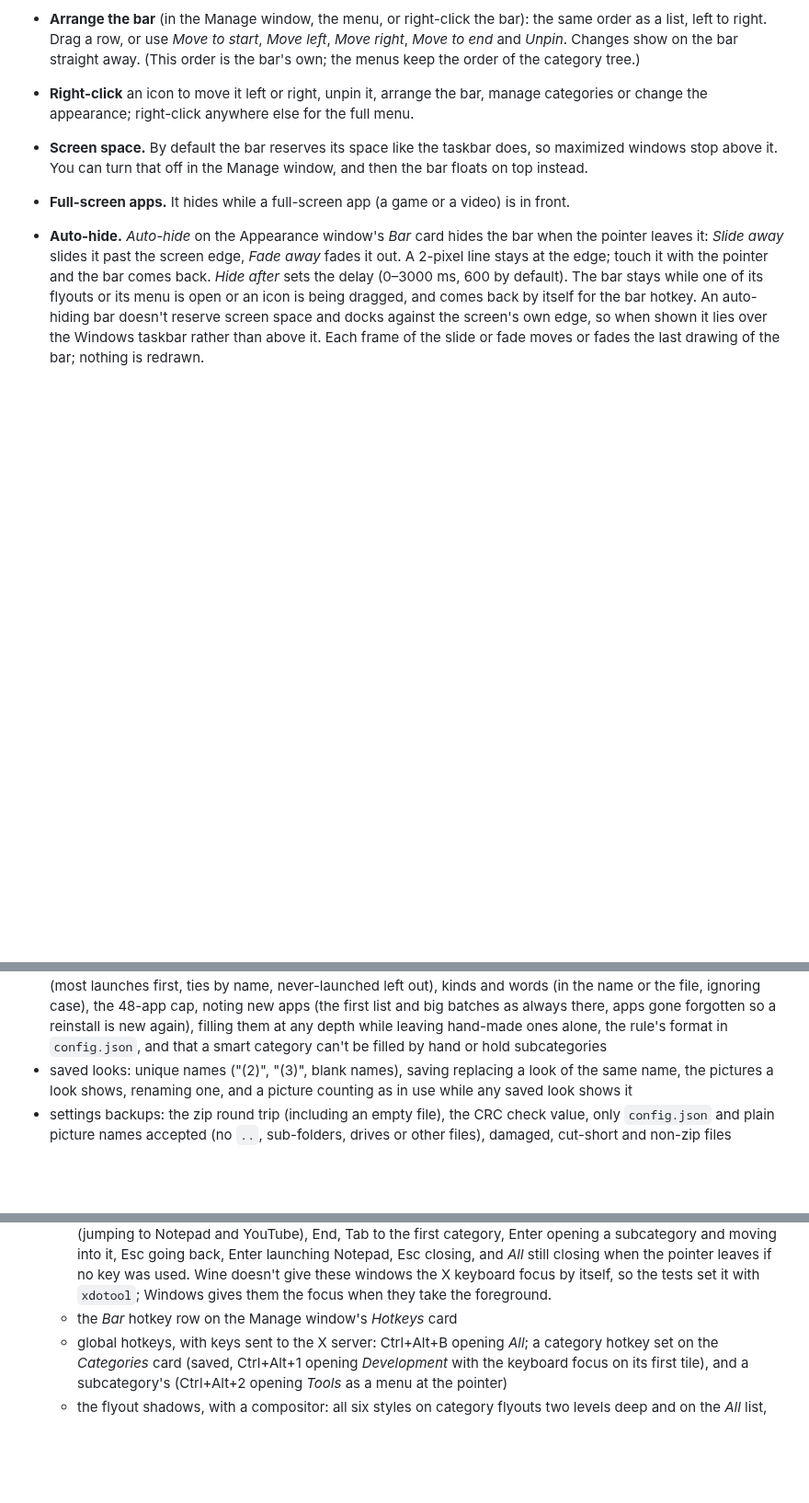
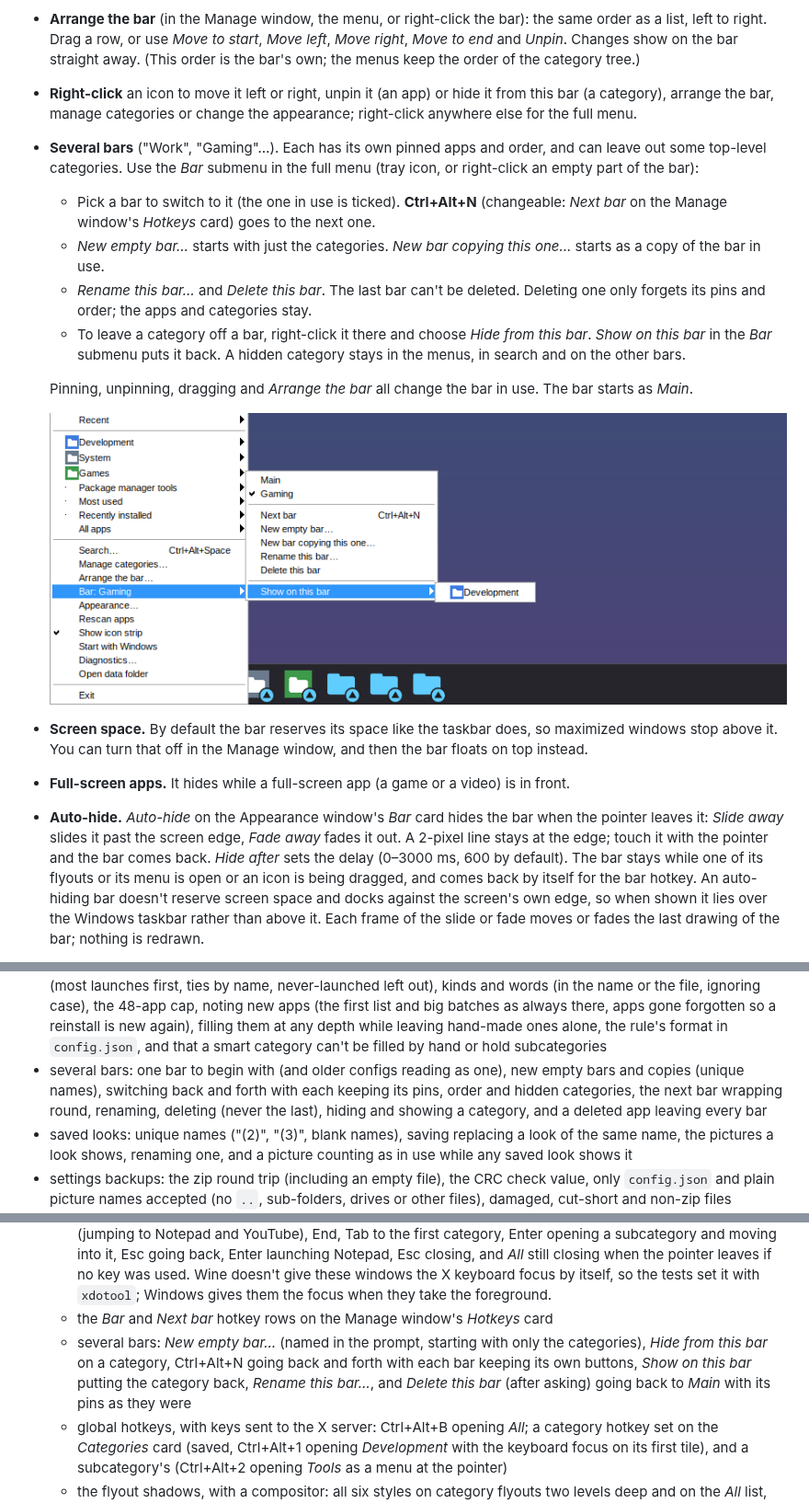
Before and after one commit to mzaki-raup/flex-taskbar, a Markdown page: README.md, 3 parts joined by grey strips. Shown at 92% size. Drawn GitHub-style; pictures changed too: screenshots/bars.png (added); blank space fills up the shorter version.

```diff
--- a/README.md
+++ b/README.md
@@ -320,9 +320,28 @@ original FlexTaskbar:
   left*, *Move right*, *Move to end* and *Unpin*. Changes show on the bar
   straight away. (This order is the bar's own; the menus keep the order of
   the category tree.)
-- **Right-click** an icon to move it left or right, unpin it, arrange the bar,
-  manage categories or change the appearance; right-click anywhere else for the
-  full menu.
+- **Right-click** an icon to move it left or right, unpin it (an app) or hide
+  it from this bar (a category), arrange the bar, manage categories or change
+  the appearance; right-click anywhere else for the full menu.
+- **Several bars** ("Work", "Gaming"…). Each has its own pinned apps and
+  order, and can leave out some top-level categories. Use the *Bar* submenu
+  in the full menu (tray icon, or right-click an empty part of the bar):
+  - Pick a bar to switch to it (the one in use is ticked). **Ctrl+Alt+N**
+    (changeable: *Next bar* on the Manage window's *Hotkeys* card) goes to
+    the next one.
+  - *New empty bar…* starts with just the categories. *New bar copying
+    this one…* starts as a copy of the bar in use.
+  - *Rename this bar…* and *Delete this bar*. The last bar can't be
+    deleted. Deleting one only forgets its pins and order; the apps and
+    categories stay.
+  - To leave a category off a bar, right-click it there and choose *Hide
+    from this bar*. *Show on this bar* in the *Bar* submenu puts it back.
+    A hidden category stays in the menus, in search and on the other bars.
+
+  Pinning, unpinning, dragging and *Arrange the bar* all change the bar in
+  use. The bar starts as *Main*.
+
+  ![The Bar submenu: the bars Main and Gaming (ticked), Next bar, New empty bar…, New bar copying this one…, Rename, Delete, and Show on this bar with Development](screenshots/bars.png)
 - **Screen space.** By default the bar reserves its space like the taskbar
   does, so maximized windows stop above it. You can turn that off in the Manage
   window, and then the bar floats on top instead.
@@ -747,6 +767,11 @@ The 106 unit tests cover:
   new again), filling them at any depth while leaving hand-made ones
   alone, the rule's format in `config.json`, and that a smart category
   can't be filled by hand or hold subcategories
+- several bars: one bar to begin with (and older configs reading as one),
+  new empty bars and copies (unique names), switching back and forth with
+  each keeping its pins, order and hidden categories, the next bar
+  wrapping round, renaming, deleting (never the last), hiding and showing
+  a category, and a deleted app leaving every bar
 - saved looks: unique names ("(2)", "(3)", blank names), saving replacing
   a look of the same name, the pictures a look shows, renaming one, and a
   picture counting as in use while any saved look shows it
@@ -858,7 +883,12 @@ The 106 unit tests cover:
     if no key was used. Wine doesn't give these windows the X keyboard
     focus by itself, so the tests set it with `xdotool`; Windows gives
     them the focus when they take the foreground.
-  - the *Bar* hotkey row on the Manage window's *Hotkeys* card
+  - the *Bar* and *Next bar* hotkey rows on the Manage window's *Hotkeys* card
+  - several bars: *New empty bar…* (named in the prompt, starting with only
+    the categories), *Hide from this bar* on a category, Ctrl+Alt+N going
+    back and forth with each bar keeping its own buttons, *Show on this
+    bar* putting the category back, *Rename this bar…*, and *Delete this
+    bar* (after asking) going back to *Main* with its pins as they were
   - global hotkeys, with keys sent to the X server: Ctrl+Alt+B opening
     *All*; a category hotkey set on the *Categories* card (saved, Ctrl+Alt+1
     opening *Development* with the keyboard focus on its first tile), and a
```
Also changed, not shown: other parts of README.md (+3 -1 lines), ROADMAP.md (+1 -1 lines), 8 other files.
